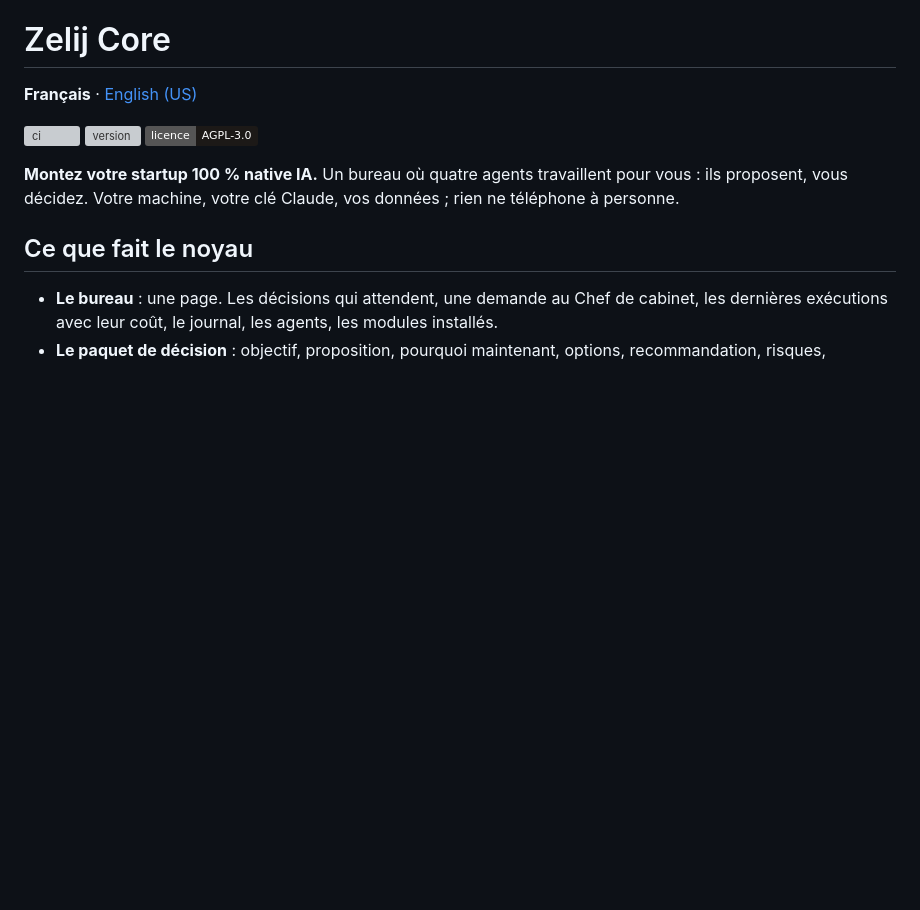
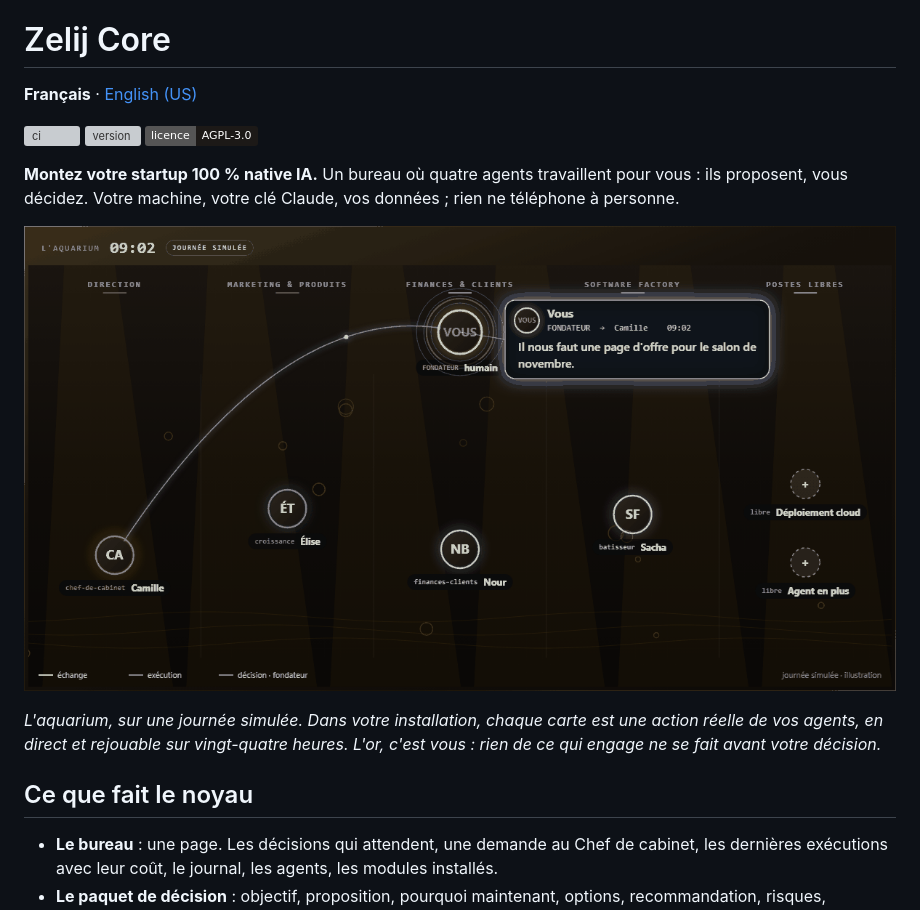
Before and after one commit to zelij-ai/zelij-core, a Markdown page: README.md, the part around the change. Rendered like a GitHub page; pictures changed too: docs/img/aquarium.gif (added); badges without logos; blank space fills up the shorter version; grey boxes are pictures that could not be loaded.

```diff
--- a/README.md
+++ b/README.md
@@ -5,6 +5,10 @@
 [![ci](https://github.com/zelij-ai/zelij-core/actions/workflows/ci.yml/badge.svg)](https://github.com/zelij-ai/zelij-core/actions/workflows/ci.yml) [![version](https://img.shields.io/github/v/release/zelij-ai/zelij-core?label=version)](https://github.com/zelij-ai/zelij-core/releases) [![licence](https://img.shields.io/badge/licence-AGPL--3.0-1c1917)](LICENSE)
 
 **Montez votre startup 100 % native IA.** Un bureau où quatre agents travaillent pour vous : ils proposent, vous décidez. Votre machine, votre clé Claude, vos données ; rien ne téléphone à personne.
+
+![L'aquarium de Zelij Core : le fondateur et quatre agents échangent, proposent des décisions et exécutent ce qui est approuvé](docs/img/aquarium.gif)
+
+*L'aquarium, sur une journée simulée. Dans votre installation, chaque carte est une action réelle de vos agents, en direct et rejouable sur vingt-quatre heures. L'or, c'est vous : rien de ce qui engage ne se fait avant votre décision.*
 
 ## Ce que fait le noyau
 
```
Also changed, not shown: README.en.md (+4 -0 lines).
